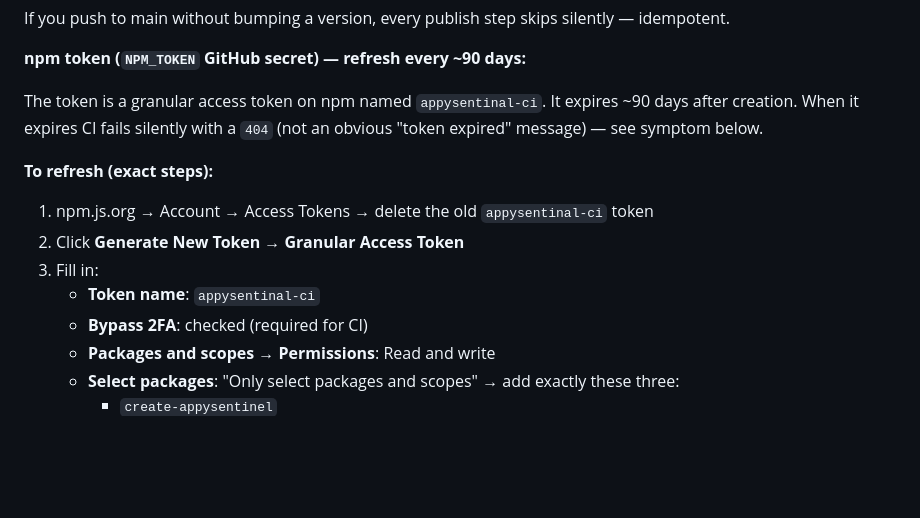
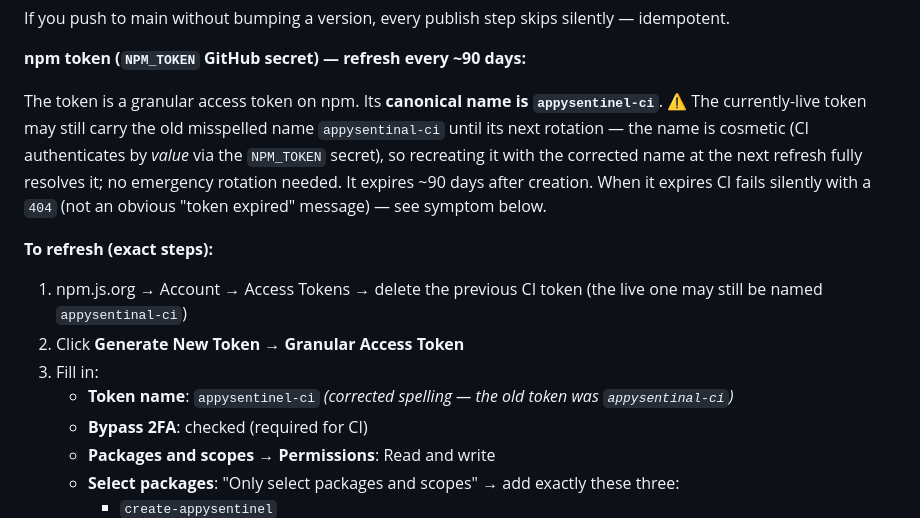
Before and after one commit to appydave/appysentinal, a Markdown page: CLAUDE.md, the part around the change. Rendered like a GitHub page; blank space fills up the shorter version.

Commit message:
docs: correct CI npm-token name appysentinal-ci → appysentinel-ci (canonical)
Cosmetic npm-UI label only; CI authenticates by value via NPM_TOKEN secret.
Live token renames on next rotation — no emergency rotation needed.

Co-Authored-By: Claude Opus 4.8 (1M context) <noreply@anthropic.com>

```diff
--- a/CLAUDE.md
+++ b/CLAUDE.md
@@ -68,13 +68,13 @@ If you push to main without bumping a version, every publish step skips silently
 
 **npm token (`NPM_TOKEN` GitHub secret) — refresh every ~90 days:**
 
-The token is a granular access token on npm named `appysentinal-ci`. It expires ~90 days after creation. When it expires CI fails silently with a `404` (not an obvious "token expired" message) — see symptom below.
+The token is a granular access token on npm. Its **canonical name is `appysentinel-ci`**. ⚠️ The currently-live token may still carry the old misspelled name `appysentinal-ci` until its next rotation — the name is cosmetic (CI authenticates by *value* via the `NPM_TOKEN` secret), so recreating it with the corrected name at the next refresh fully resolves it; no emergency rotation needed. It expires ~90 days after creation. When it expires CI fails silently with a `404` (not an obvious "token expired" message) — see symptom below.
 
 **To refresh (exact steps):**
-1. npm.js.org → Account → Access Tokens → delete the old `appysentinal-ci` token
+1. npm.js.org → Account → Access Tokens → delete the previous CI token (the live one may still be named `appysentinal-ci`)
 2. Click **Generate New Token** → **Granular Access Token**
 3. Fill in:
-   - **Token name**: `appysentinal-ci`
+   - **Token name**: `appysentinel-ci`  *(corrected spelling — the old token was `appysentinal-ci`)*
    - **Bypass 2FA**: checked (required for CI)
    - **Packages and scopes → Permissions**: Read and write
    - **Select packages**: "Only select packages and scopes" → add exactly these three:
```
